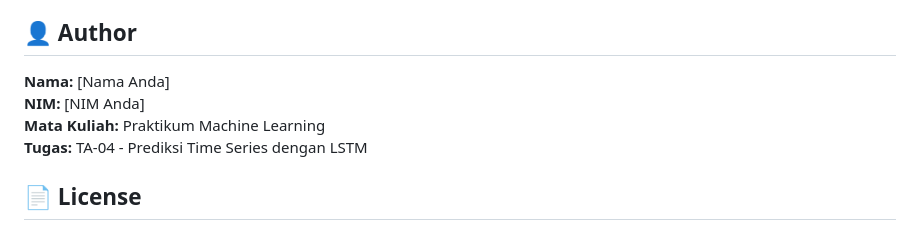
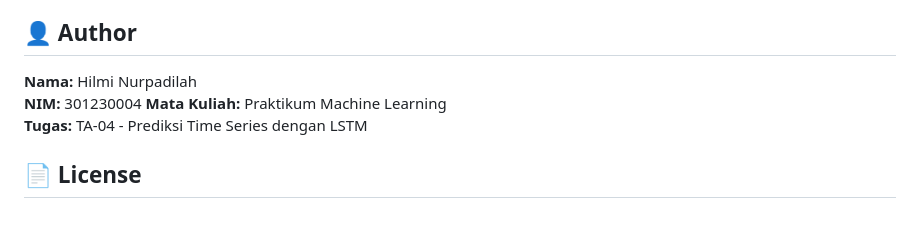
Before and after one commit to HilmiNurpadilah/Tugas4-MachineLearning, a Markdown page: README.md, the part around the change. Rendered like a GitHub page.

```diff
--- a/README.md
+++ b/README.md
@@ -268,8 +268,8 @@ batch_size = 16  # default: 32
 
 ## 👤 Author
 
-**Nama:** [Nama Anda]
-**NIM:** [NIM Anda]
+**Nama:** Hilmi Nurpadilah
+**NIM:** 301230004
 **Mata Kuliah:** Praktikum Machine Learning
 **Tugas:** TA-04 - Prediksi Time Series dengan LSTM
 
```
